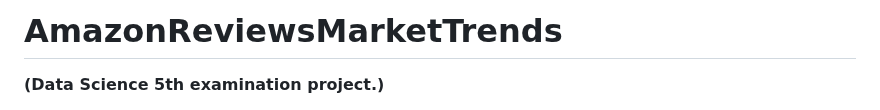
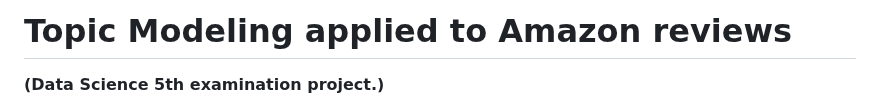
Before and after one commit to MrPio/AmazonReviewsMarketTrends, a Markdown page: README.md, the part around the change. Drawn GitHub-style.

```diff
--- a/README.md
+++ b/README.md
@@ -1,4 +1,4 @@
-# AmazonReviewsMarketTrends
+# Topic Modeling applied to Amazon reviews
 **(Data Science 5th examination project.)**
 
  This project combine *sentiment analysis* and *topic modeling* to discover which aspects of a product are driving the overall customers' perception. Starting from a famous Amazon product — one that has a lot of reviews spanning across several years — we want to identify "hot topics" in customer reviews to understand product weaknesses and strengths.
```
